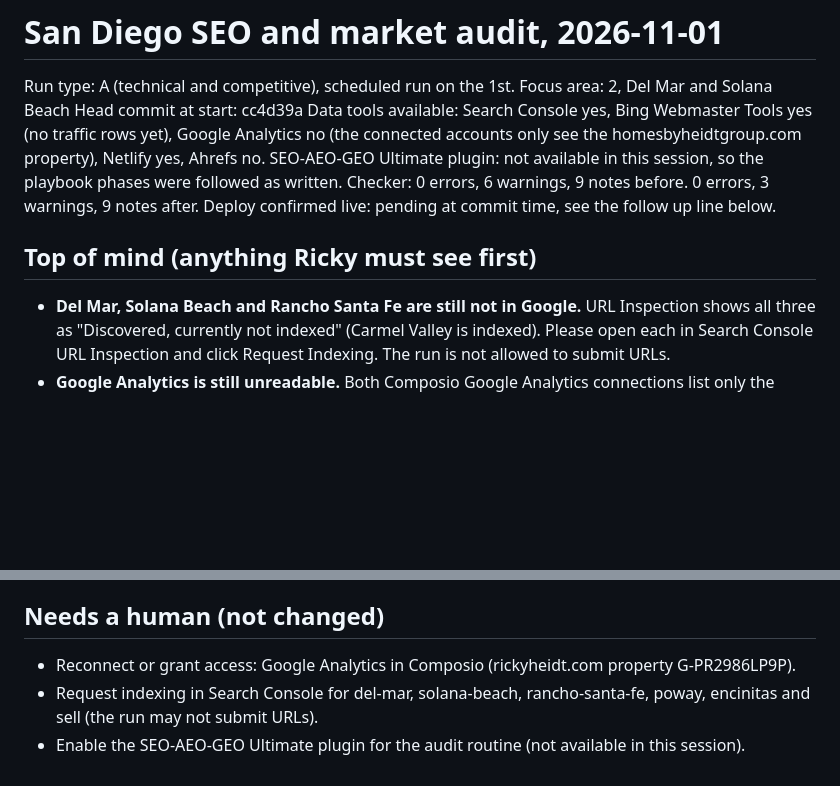
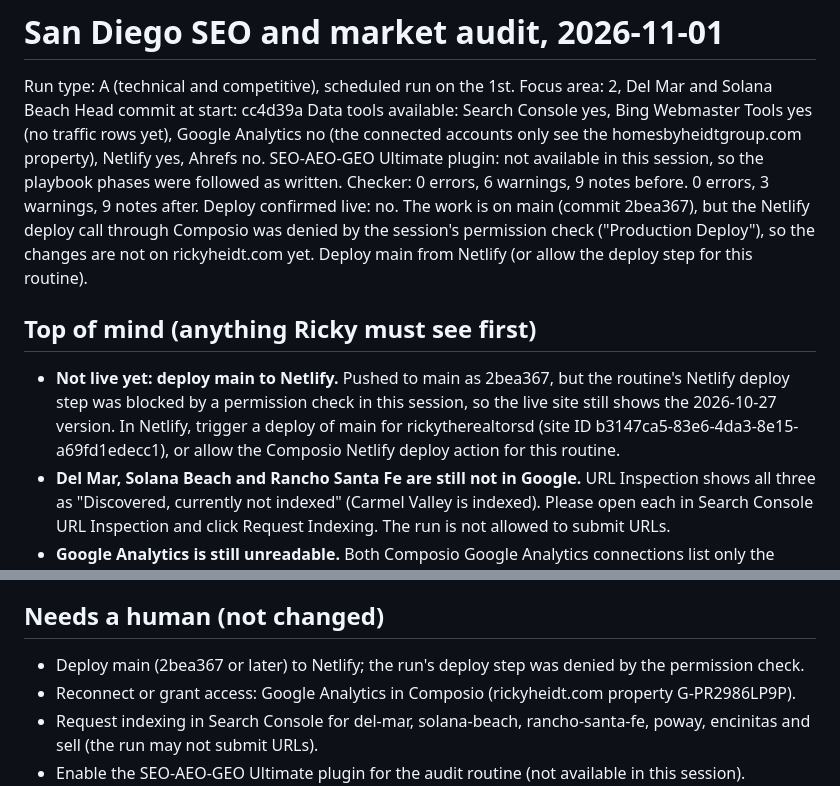
Before and after one commit to rickyheidt/rickyheidt.com, a Markdown page: seo-audit/reports/2026-11-01.md, 2 parts joined by grey strips. GitHub-like rendering; blank space fills up the shorter version.

Commit message:
Record that the 2026-11-01 Netlify deploy is pending a human
Co-Authored-By: Claude Opus 5.5 <noreply@anthropic.com>
Claude-Session: https://claude.ai/code/session_01NBghn6Tei4F7nsKcDrgQyM

```diff
--- a/seo-audit/reports/2026-11-01.md
+++ b/seo-audit/reports/2026-11-01.md
@@ -8,9 +8,15 @@ Analytics no (the connected accounts only see the homesbyheidtgroup.com property
 Ahrefs no. SEO-AEO-GEO Ultimate plugin: not available in this session, so the playbook phases were
 followed as written.
 Checker: 0 errors, 6 warnings, 9 notes before. 0 errors, 3 warnings, 9 notes after.
-Deploy confirmed live: pending at commit time, see the follow up line below.
+Deploy confirmed live: no. The work is on main (commit 2bea367), but the Netlify deploy call through
+Composio was denied by the session's permission check ("Production Deploy"), so the changes are
+not on rickyheidt.com yet. Deploy main from Netlify (or allow the deploy step for this routine).
 
 ## Top of mind (anything Ricky must see first)
+- **Not live yet: deploy main to Netlify.** Pushed to main as 2bea367, but the routine's Netlify
+  deploy step was blocked by a permission check in this session, so the live site still shows the
+  2026-10-27 version. In Netlify, trigger a deploy of main for rickytherealtorsd (site ID
+  b3147ca5-83e6-4da3-8e15-a69fd1edecc1), or allow the Composio Netlify deploy action for this routine.
 - **Del Mar, Solana Beach and Rancho Santa Fe are still not in Google.** URL Inspection shows all
   three as "Discovered, currently not indexed" (Carmel Valley is indexed). Please open each in
   Search Console URL Inspection and click Request Indexing. The run is not allowed to submit URLs.
@@ -226,6 +232,7 @@ Found but not put on the site:
     to the Cedros station, and how noticeable is train noise on the blocks near the tracks?
 
 ## Needs a human (not changed)
+- Deploy main (2bea367 or later) to Netlify; the run's deploy step was denied by the permission check.
 - Reconnect or grant access: Google Analytics in Composio (rickyheidt.com property G-PR2986LP9P).
 - Request indexing in Search Console for del-mar, solana-beach, rancho-santa-fe, poway, encinitas
   and sell (the run may not submit URLs).
```
